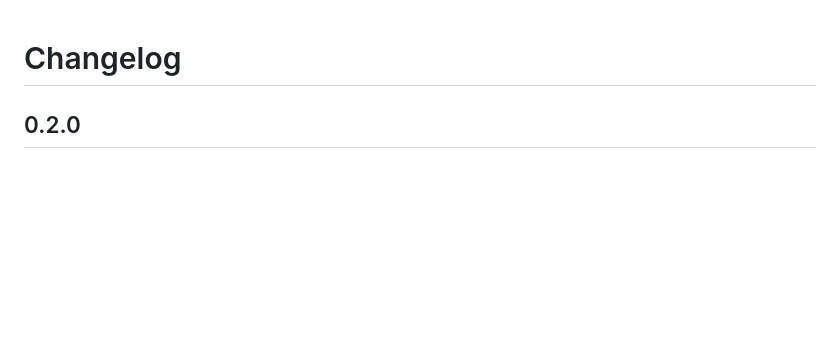
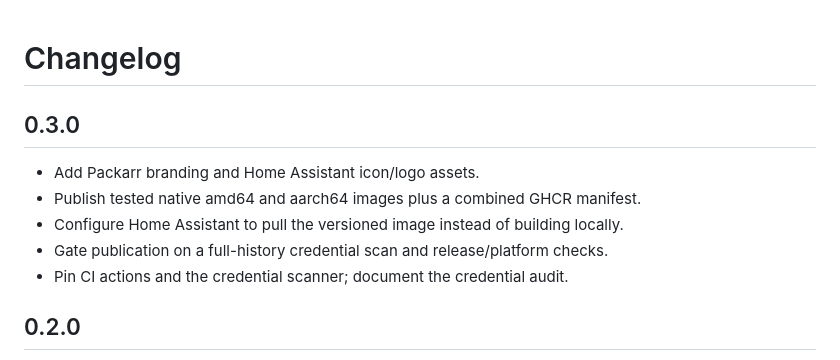
Before and after one commit to DmitryKadyshev/hassio-addons-packarr, a Markdown page: packarr/CHANGELOG.md, the part around the change. Rendered like a GitHub page; blank space fills up the shorter version.

```diff
--- a/packarr/CHANGELOG.md
+++ b/packarr/CHANGELOG.md
@@ -1,4 +1,12 @@
 # Changelog
+
+## 0.3.0
+
+- Add Packarr branding and Home Assistant icon/logo assets.
+- Publish tested native amd64 and aarch64 images plus a combined GHCR manifest.
+- Configure Home Assistant to pull the versioned image instead of building locally.
+- Gate publication on a full-history credential scan and release/platform checks.
+- Pin CI actions and the credential scanner; document the credential audit.
 
 ## 0.2.0
 
```
Also changed, not shown: README.md (+16 -2 lines), docs/BRANDING.md (added, +37 -0 lines), docs/SECURITY-AUDIT.md (added, +21 -0 lines), assets/packarr-icon.png (added), assets/packarr-logo.png (added), packarr/icon.png (added), packarr/icon@2x.png (added), packarr/logo.png (added), packarr/logo@2x.png (added), 8 other files.
